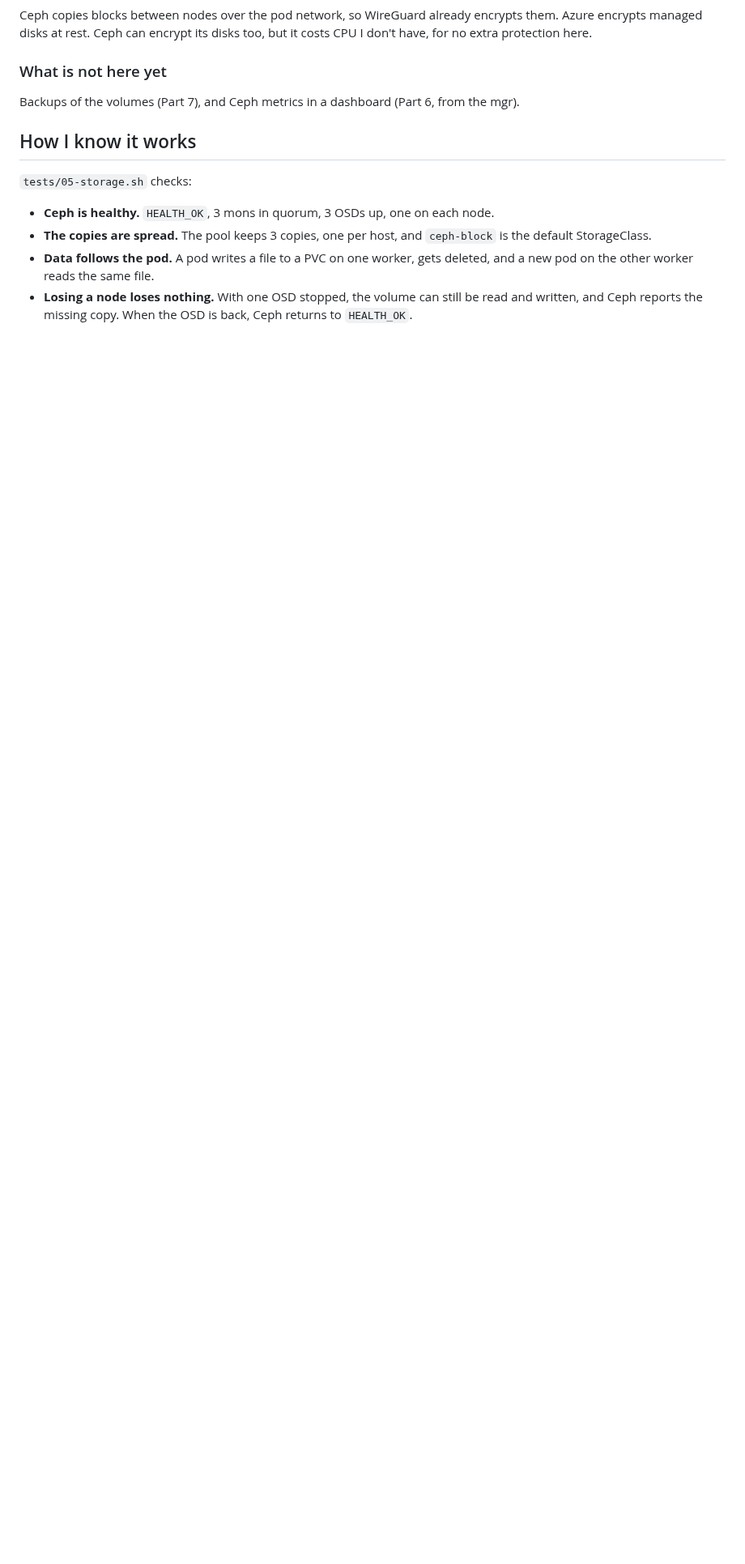
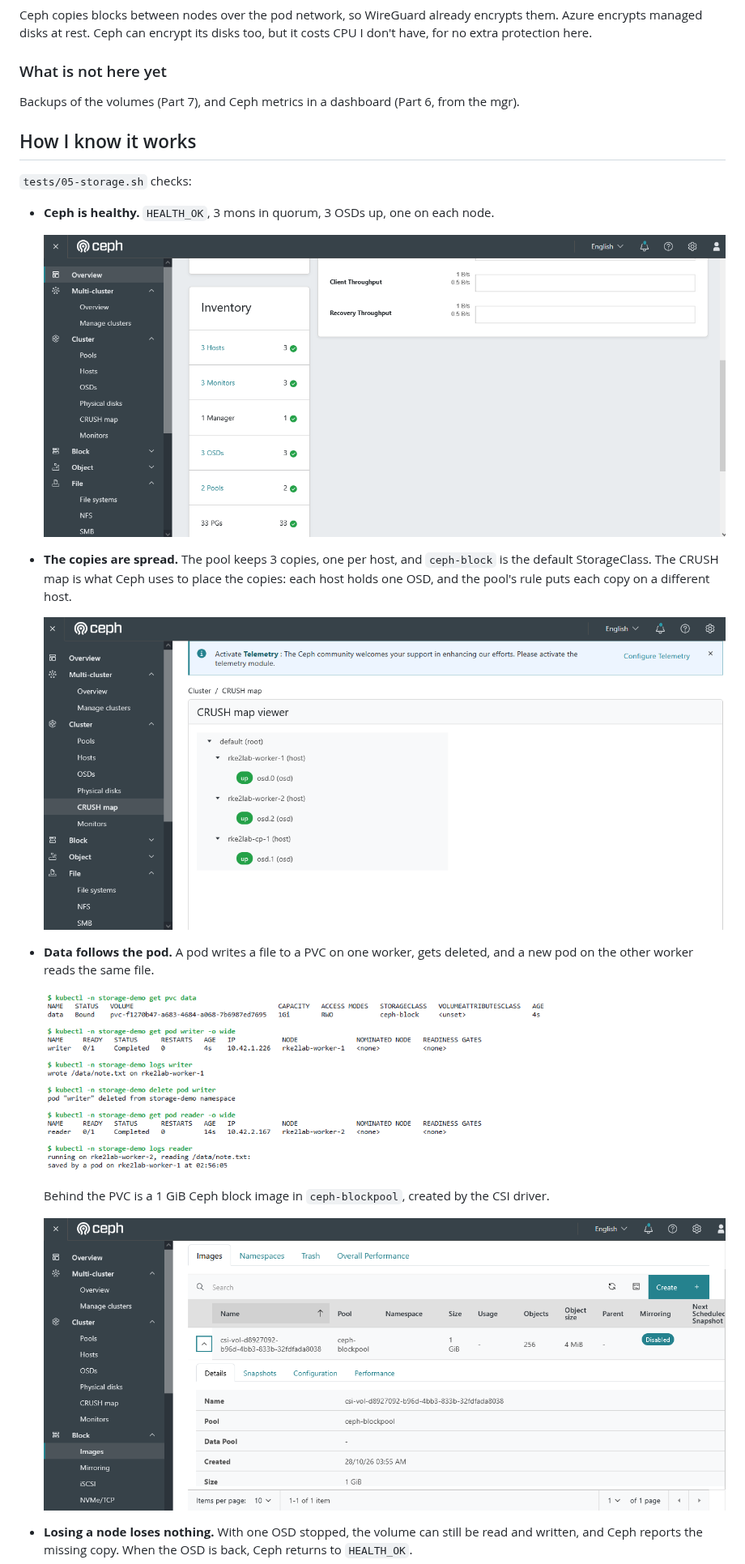
Before and after one commit to TisigheLivinstone/rke2-platform-lab, a Markdown page: docs/05-storage.md, the part around one of its changes. Shown at 81% size. Rendered like a GitHub page; pictures changed too: docs/05-dashboard-crush.png (added), docs/05-dashboard-health.png (added), docs/05-dashboard-image.png (added); blank space fills up the shorter version.

Commit message:
Part 5 screenshots: dashboard, CRUSH map, data following the pod, node loss and recovery

```diff
--- a/docs/05-storage.md
+++ b/docs/05-storage.md
@@ -169,10 +169,26 @@ the mgr).
 
 - **Ceph is healthy.** `HEALTH_OK`, 3 mons in quorum, 3 OSDs up, one on each
   node.
+
+  ![Ceph dashboard inventory: 3 hosts, 3 monitors, 1 manager, 3 OSDs, 2 pools and 33 placement groups, all healthy](05-dashboard-health.png)
+
 - **The copies are spread.** The pool keeps 3 copies, one per host, and
-  `ceph-block` is the default StorageClass.
+  `ceph-block` is the default StorageClass. The CRUSH map is what Ceph uses to
+  place the copies: each host holds one OSD, and the pool's rule puts each copy
+  on a different host.
+
+  ![CRUSH map: the default root with three hosts, one OSD each](05-dashboard-crush.png)
+
 - **Data follows the pod.** A pod writes a file to a PVC on one worker, gets
   deleted, and a new pod on the other worker reads the same file.
+
+  ![A file written by a pod on worker-1 is read by a new pod on worker-2](05-data-follows-pod.png)
+
+  Behind the PVC is a 1 GiB Ceph block image in `ceph-blockpool`, created by
+  the CSI driver.
+
+  ![Ceph dashboard: the PVC's block image in ceph-blockpool](05-dashboard-image.png)
+
 - **Losing a node loses nothing.** With one OSD stopped, the volume can still be
   read and written, and Ceph reports the missing copy. When the OSD is back,
   Ceph returns to `HEALTH_OK`.
```
Also changed, not shown: other parts of docs/05-storage.md (+8 -4 lines), docs/05-node-loss.png (added), docs/05-node-recovered.png (added).
